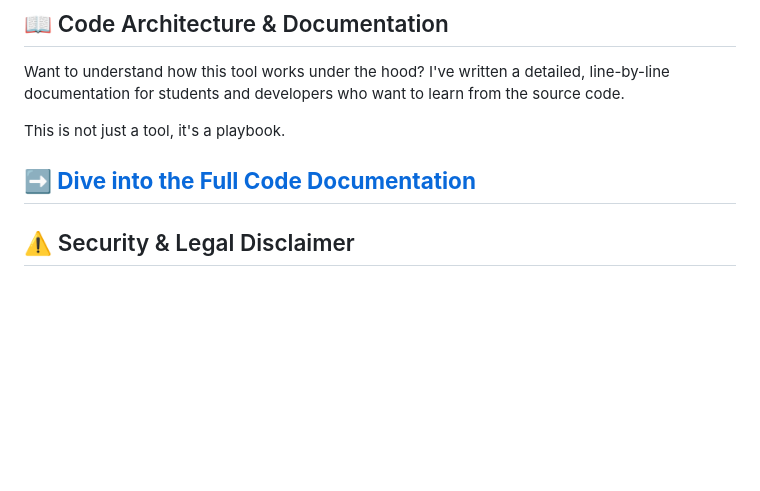
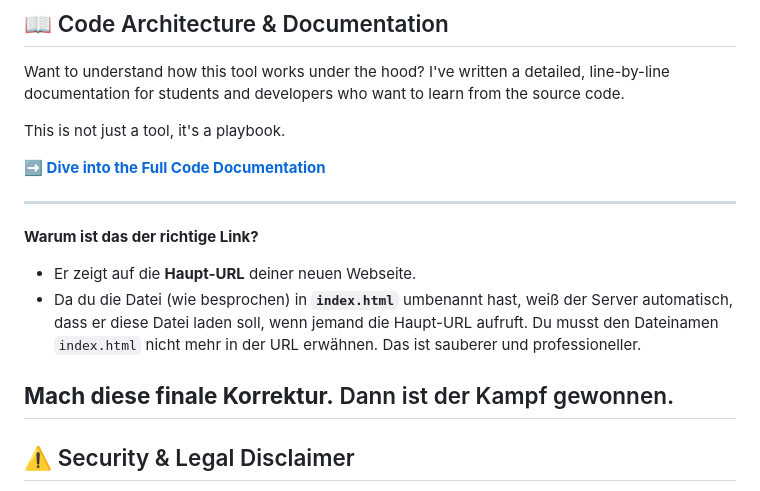
Before and after one commit to AlienTec1908/Live-Recon, a Markdown page: README.md, the part around the change. Rendered like a GitHub page; blank space fills up the shorter version.

```diff
--- a/README.md
+++ b/README.md
@@ -284,7 +284,16 @@ Want to understand how this tool works under the hood? I've written a detailed,
 
 This is not just a tool, it's a playbook.
 
-**[➡️ Dive into the Full Code Documentation](docs/recon-doku-eng.html)**
+**[➡️ Dive into the Full Code Documentation](https://alientec1908.github.io/Live-Recon/)**
+
+---
+
+**Warum ist das der richtige Link?**
+
+*   Er zeigt auf die **Haupt-URL** deiner neuen Webseite.
+*   Da du die Datei (wie besprochen) in **`index.html`** umbenannt hast, weiß der Server automatisch, dass er diese Datei laden soll, wenn jemand die Haupt-URL aufruft. Du musst den Dateinamen `index.html` nicht mehr in der URL erwähnen. Das ist sauberer und professioneller.
+
+**Mach diese finale Korrektur.** Dann ist der Kampf gewonnen.
 ---
 
 ## ⚠️ Security & Legal Disclaimer
```
